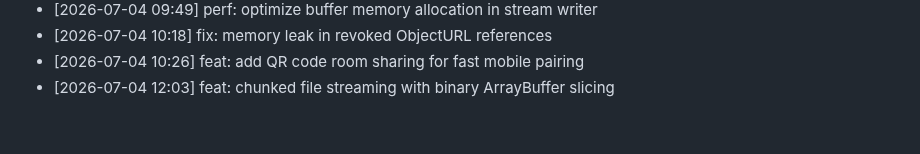
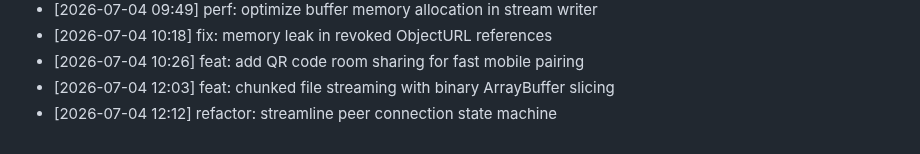
Before and after one commit to innocous06/HyperShare, a Markdown page: CHANGELOG.md, the part around the change. GitHub-like rendering.

Commit message:
refactor: streamline peer connection state machine

```diff
--- a/CHANGELOG.md
+++ b/CHANGELOG.md
@@ -260,3 +260,4 @@
 - [2026-07-04 10:18] fix: memory leak in revoked ObjectURL references
 - [2026-07-04 10:26] feat: add QR code room sharing for fast mobile pairing
 - [2026-07-04 12:03] feat: chunked file streaming with binary ArrayBuffer slicing
+- [2026-07-04 12:12] refactor: streamline peer connection state machine
```
